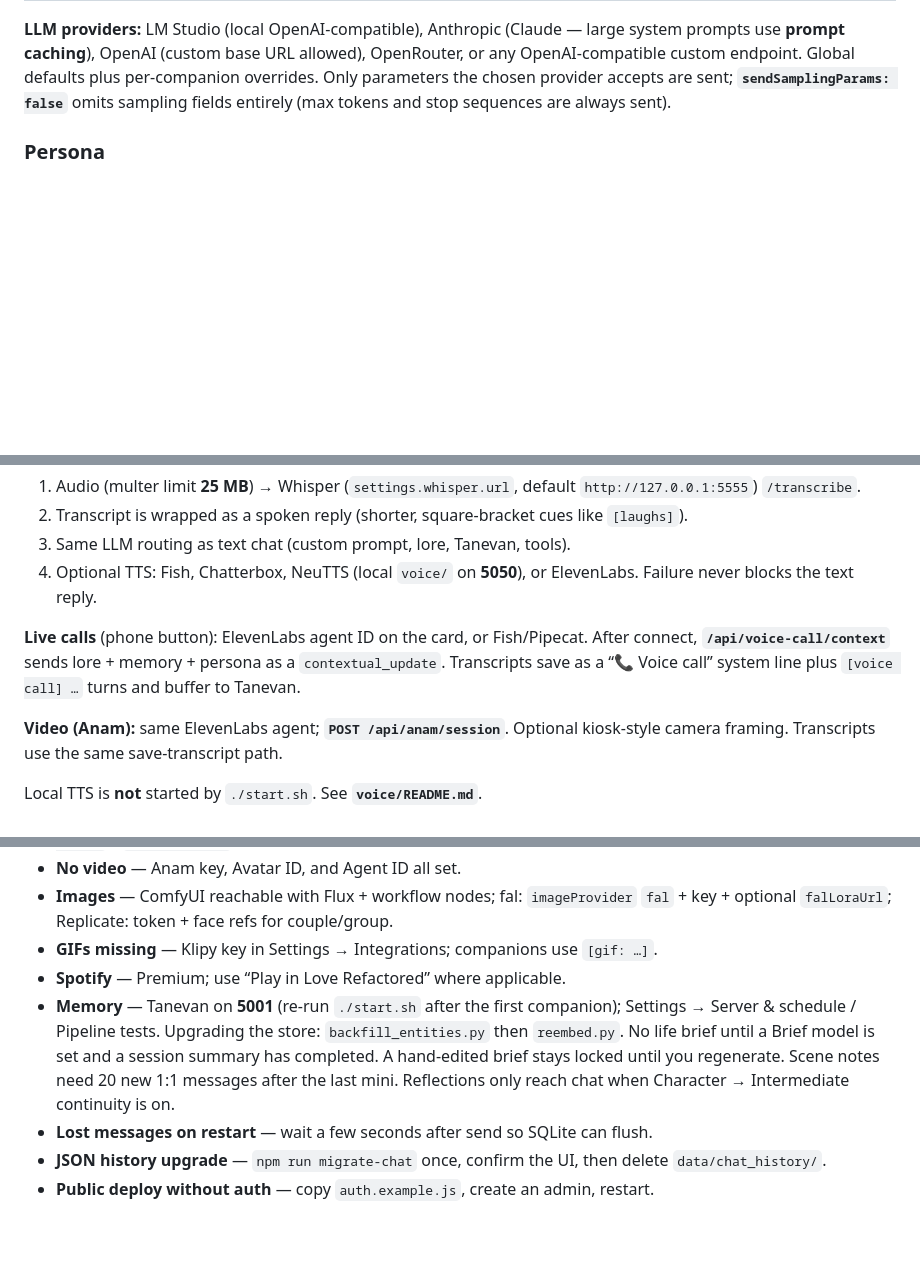
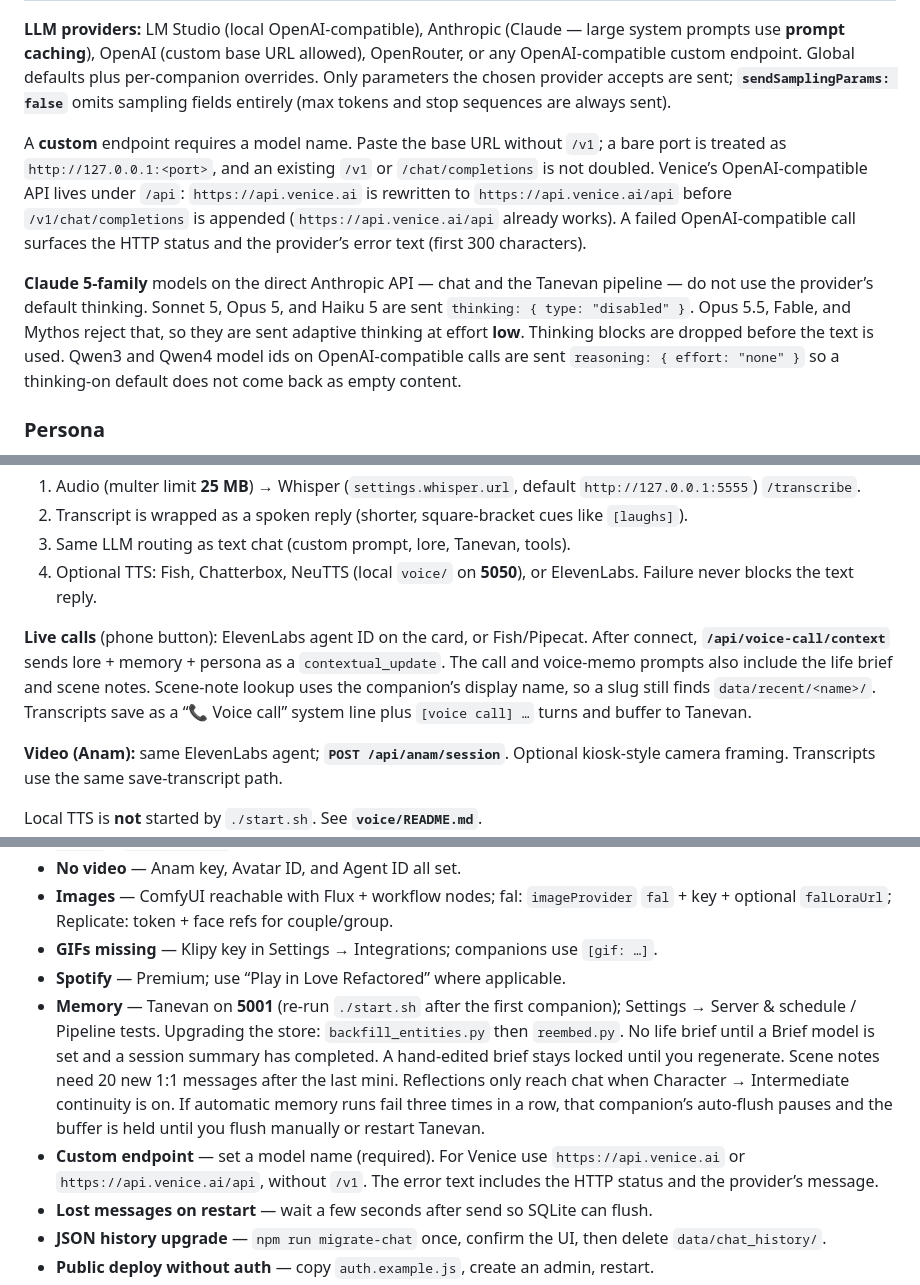
Before and after one commit to Love-Encoded/LoveRefactored, a Markdown page: README.md, 3 parts joined by grey strips. Drawn GitHub-style; blank space fills up the shorter version.

```diff
--- a/README.md
+++ b/README.md
@@ -269,6 +269,10 @@ Tabbed stage, same left-rail pattern as the card.
 | | **Quotes** | Household one-liners for empty states and optional tab-title marquee (never during a call). |
 
 **LLM providers:** LM Studio (local OpenAI-compatible), Anthropic (Claude — large system prompts use **prompt caching**), OpenAI (custom base URL allowed), OpenRouter, or any OpenAI-compatible custom endpoint. Global defaults plus per-companion overrides. Only parameters the chosen provider accepts are sent; **`sendSamplingParams: false`** omits sampling fields entirely (max tokens and stop sequences are always sent).
+
+A **custom** endpoint requires a model name. Paste the base URL without `/v1`; a bare port is treated as `http://127.0.0.1:<port>`, and an existing `/v1` or `/chat/completions` is not doubled. Venice’s OpenAI-compatible API lives under `/api`: `https://api.venice.ai` is rewritten to `https://api.venice.ai/api` before `/v1/chat/completions` is appended (`https://api.venice.ai/api` already works). A failed OpenAI-compatible call surfaces the HTTP status and the provider’s error text (first 300 characters).
+
+**Claude 5-family** models on the direct Anthropic API — chat and the Tanevan pipeline — do not use the provider’s default thinking. Sonnet 5, Opus 5, and Haiku 5 are sent `thinking: { type: "disabled" }`. Opus 5.5, Fable, and Mythos reject that, so they are sent adaptive thinking at effort **low**. Thinking blocks are dropped before the text is used. Qwen3 and Qwen4 model ids on OpenAI-compatible calls are sent `reasoning: { effort: "none" }` so a thinking-on default does not come back as empty content.
 
 ### Persona
 
@@ -326,7 +330,7 @@ The app separates **async voice memos** from **live voice calls**. Memos default
 3. Same LLM routing as text chat (custom prompt, lore, Tanevan, tools).
 4. Optional TTS: Fish, Chatterbox, NeuTTS (local `voice/` on **5050**), or ElevenLabs. Failure never blocks the text reply.
 
-**Live calls** (phone button): ElevenLabs agent ID on the card, or Fish/Pipecat. After connect, **`/api/voice-call/context`** sends lore + memory + persona as a `contextual_update`. Transcripts save as a “📞 Voice call” system line plus `[voice call] …` turns and buffer to Tanevan.
+**Live calls** (phone button): ElevenLabs agent ID on the card, or Fish/Pipecat. After connect, **`/api/voice-call/context`** sends lore + memory + persona as a `contextual_update`. The call and voice-memo prompts also include the life brief and scene notes. Scene-note lookup uses the companion’s display name, so a slug still finds `data/recent/<name>/`. Transcripts save as a “📞 Voice call” system line plus `[voice call] …` turns and buffer to Tanevan.
 
 **Video (Anam):** same ElevenLabs agent; **`POST /api/anam/session`**. Optional kiosk-style camera framing. Transcripts use the same save-transcript path.
 
@@ -794,7 +801,8 @@ On a VPS, only **3000** should be reachable from the internet. Tanevan, Whisper,
 - **Images** — ComfyUI reachable with Flux + workflow nodes; fal: `imageProvider` `fal` + key + optional `falLoraUrl`; Replicate: token + face refs for couple/group.
 - **GIFs missing** — Klipy key in Settings → Integrations; companions use `[gif: …]`.
 - **Spotify** — Premium; use “Play in Love Refactored” where applicable.
-- **Memory** — Tanevan on **5001** (re-run `./start.sh` after the first companion); Settings → Server & schedule / Pipeline tests. Upgrading the store: `backfill_entities.py` then `reembed.py`. No life brief until a Brief model is set and a session summary has completed. A hand-edited brief stays locked until you regenerate. Scene notes need 20 new 1:1 messages after the last mini. Reflections only reach chat when Character → Intermediate continuity is on.
+- **Memory** — Tanevan on **5001** (re-run `./start.sh` after the first companion); Settings → Server & schedule / Pipeline tests. Upgrading the store: `backfill_entities.py` then `reembed.py`. No life brief until a Brief model is set and a session summary has completed. A hand-edited brief stays locked until you regenerate. Scene notes need 20 new 1:1 messages after the last mini. Reflections only reach chat when Character → Intermediate continuity is on. If automatic memory runs fail three times in a row, that companion’s auto-flush pauses and the buffer is held until you flush manually or restart Tanevan.
+- **Custom endpoint** — set a model name (required). For Venice use `https://api.venice.ai` or `https://api.venice.ai/api`, without `/v1`. The error text includes the HTTP status and the provider’s message.
 - **Lost messages on restart** — wait a few seconds after send so SQLite can flush.
 - **JSON history upgrade** — `npm run migrate-chat` once, confirm the UI, then delete `data/chat_history/`.
 - **Public deploy without auth** — copy `auth.example.js`, create an admin, restart.
```
Also changed, not shown: other parts of README.md (+10 -7 lines).
